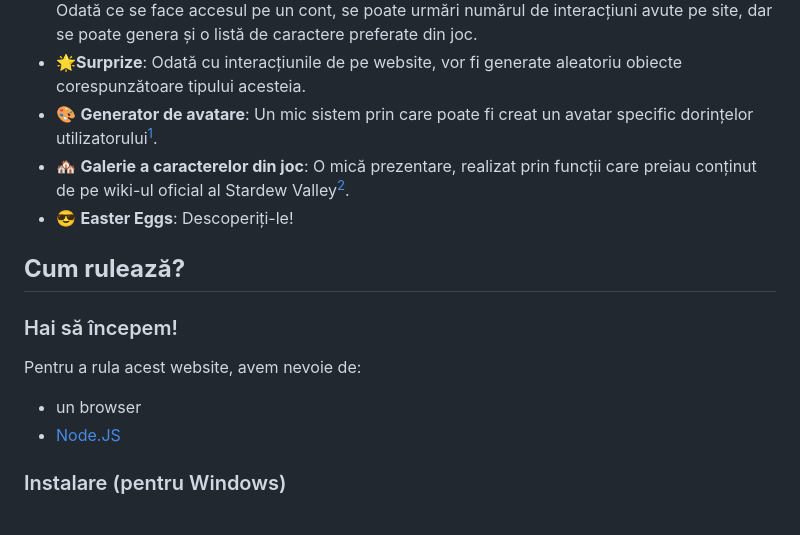
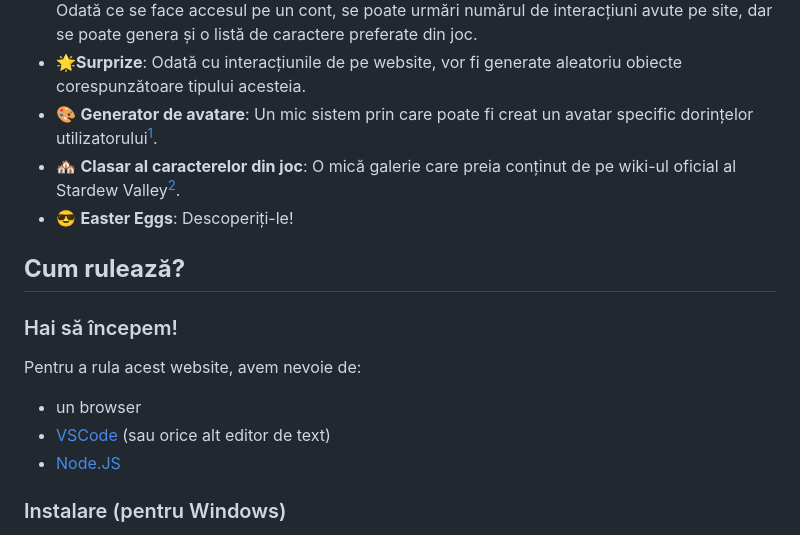
Before and after one commit to vlaxcs/FMI-1LINFO-TW-Proiect, a Markdown page: README.md, the part around the change. Rendered like a GitHub page.

```diff
--- a/README.md
+++ b/README.md
@@ -40,7 +40,7 @@ Paginile web asociate jocului m-au impresionat prin acuratețea maximă prin car
 - 👨‍💼 **Sistem de conturi**: Utilizatorii se pot bucura de confidențialitate sporită! Datele despre conturi (inclusiv parolele, dar sub formă criptată) sunt păstrate exclusiv în cache-ul site-ului. Odată ce se face accesul pe un cont, se poate urmări numărul de interacțiuni avute pe site, dar se poate genera și o listă de caractere preferate din joc.
 - 🌟**Surprize**: Odată cu interacțiunile de pe website, vor fi generate aleatoriu obiecte corespunzătoare tipului acesteia.
 - 🎨 **Generator de avatare**: Un mic sistem prin care poate fi creat un avatar specific dorințelor utilizatorului[^1].
-- 🏘 **Galerie a caracterelor din joc**: O mică prezentare, realizat prin funcții care preiau conținut de pe wiki-ul oficial al Stardew Valley[^2].
+- 🏘 **Clasar al caracterelor din joc**: O mică galerie care preia conținut de pe wiki-ul oficial al Stardew Valley[^2].
 - 😎 **Easter Eggs**: Descoperiți-le!
 
 ## **Cum rulează?**
@@ -49,6 +49,7 @@ Paginile web asociate jocului m-au impresionat prin acuratețea maximă prin car
 
 Pentru a rula acest website, avem nevoie de:
 - un browser
+- [VSCode](https://code.visualstudio.com/) (sau orice alt editor de text)
 - [Node.JS](https://nodejs.org/en)
 
 ### Instalare (pentru Windows)
```
